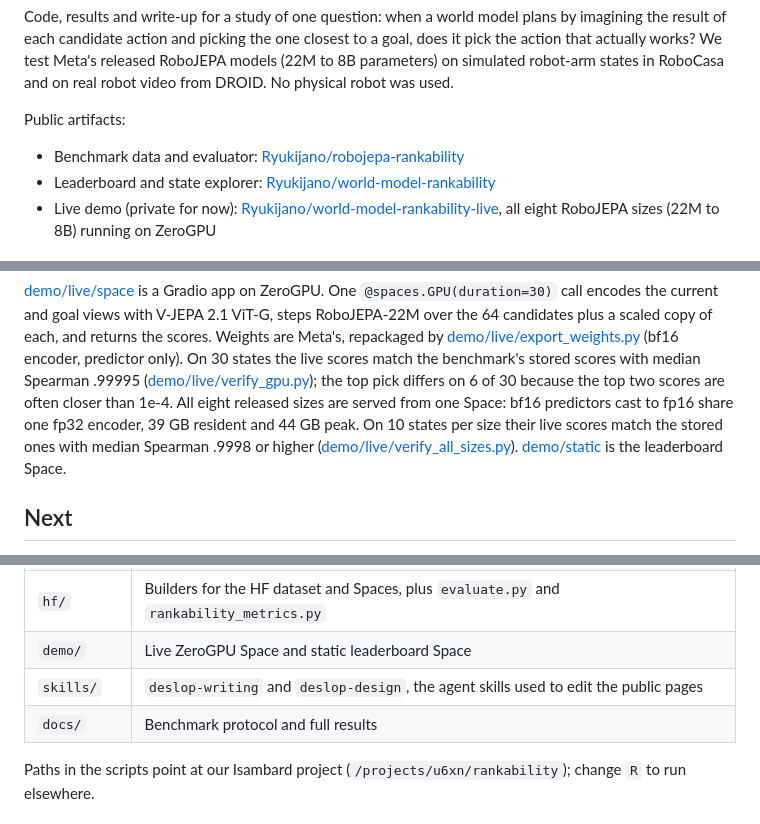
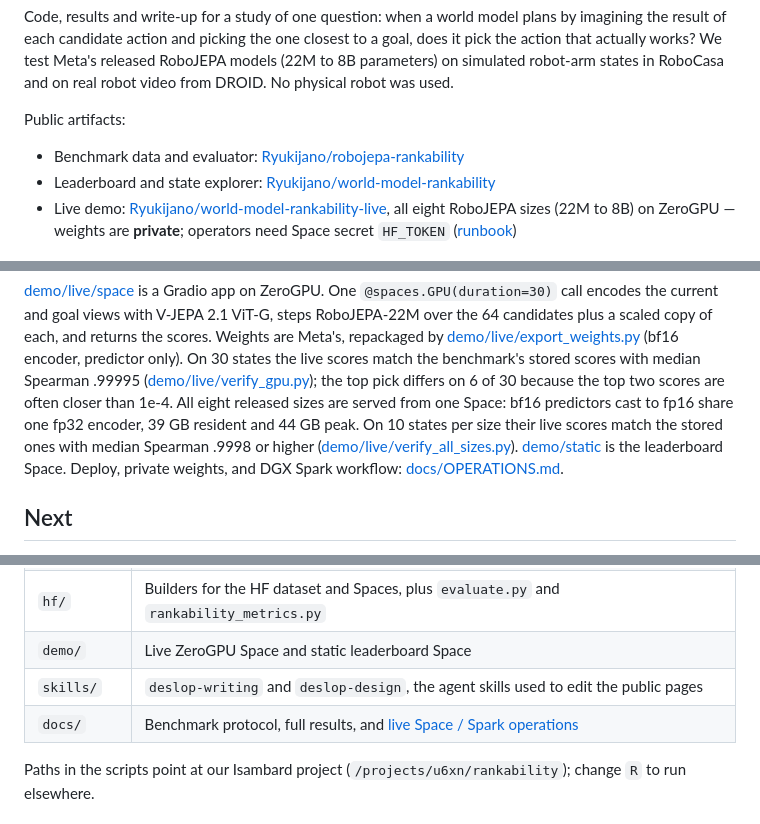
Before and after one commit to Ryukijano/world-model-rankability, a Markdown page: README.md, 3 parts joined by grey strips. Drawn GitHub-style.

Commit message:
docs: add Spark and live Space operations runbook
Document HF_TOKEN fix, Hub deploy, spark-1240 clone path, and PR #3
from the 2026-11-09 control-node session.

```diff
--- a/README.md
+++ b/README.md
@@ -9,8 +9,9 @@ Public artifacts:
 
 - Benchmark data and evaluator: [Ryukijano/robojepa-rankability](https://huggingface.co/datasets/Ryukijano/robojepa-rankability)
 - Leaderboard and state explorer: [Ryukijano/world-model-rankability](https://huggingface.co/spaces/Ryukijano/world-model-rankability)
-- Live demo (private for now): [Ryukijano/world-model-rankability-live](https://huggingface.co/spaces/Ryukijano/world-model-rankability-live),
-  all eight RoboJEPA sizes (22M to 8B) running on ZeroGPU
+- Live demo: [Ryukijano/world-model-rankability-live](https://huggingface.co/spaces/Ryukijano/world-model-rankability-live),
+  all eight RoboJEPA sizes (22M to 8B) on ZeroGPU — weights are **private**; operators need Space secret `HF_TOKEN`
+  ([runbook](docs/OPERATIONS.md))
 
 ![Leaderboard Space](figures/static_space.png)
 
@@ -68,6 +69,7 @@ Spearman .99995 ([demo/live/verify_gpu.py](demo/live/verify_gpu.py)); the top pi
 two scores are often closer than 1e-4. All eight released sizes are served from one Space: bf16 predictors cast to fp16 share one fp32 encoder, 39 GB
 resident and 44 GB peak. On 10 states per size their live scores match the stored ones with median Spearman .9998
 or higher ([demo/live/verify_all_sizes.py](demo/live/verify_all_sizes.py)). [demo/static](demo/static) is the leaderboard Space.
+Deploy, private weights, and DGX Spark workflow: [docs/OPERATIONS.md](docs/OPERATIONS.md).
 
 ## Next
 
@@ -87,7 +89,7 @@ Spearman in simulation.
 | `hf/` | Builders for the HF dataset and Spaces, plus `evaluate.py` and `rankability_metrics.py` |
 | `demo/` | Live ZeroGPU Space and static leaderboard Space |
 | `skills/` | `deslop-writing` and `deslop-design`, the agent skills used to edit the public pages |
-| `docs/` | Benchmark protocol and full results |
+| `docs/` | Benchmark protocol, full results, and [live Space / Spark operations](docs/OPERATIONS.md) |
 
 Paths in the scripts point at our Isambard project (`/projects/u6xn/rankability`); change `R` to run elsewhere.
 
```
Also changed, not shown: docs/OPERATIONS.md (added, +146 -0 lines).
